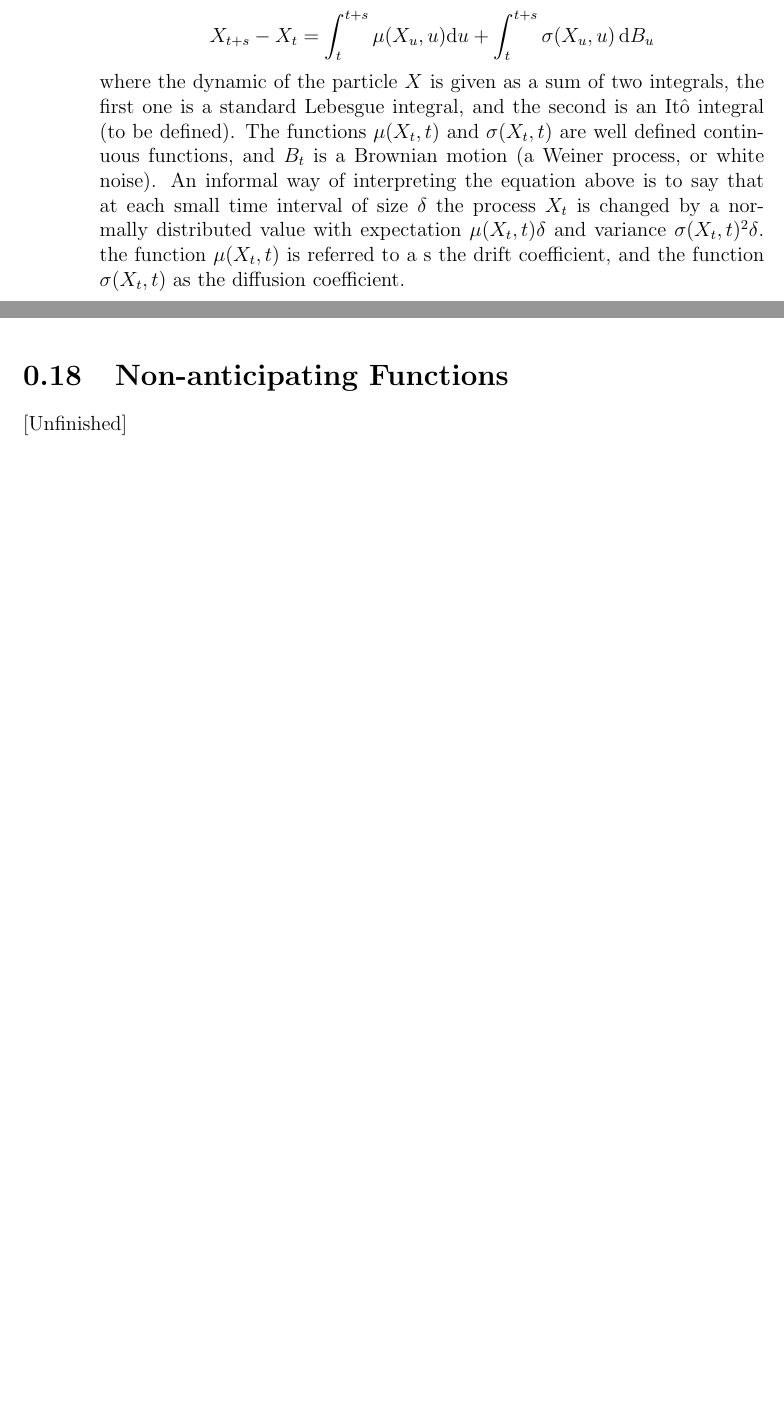
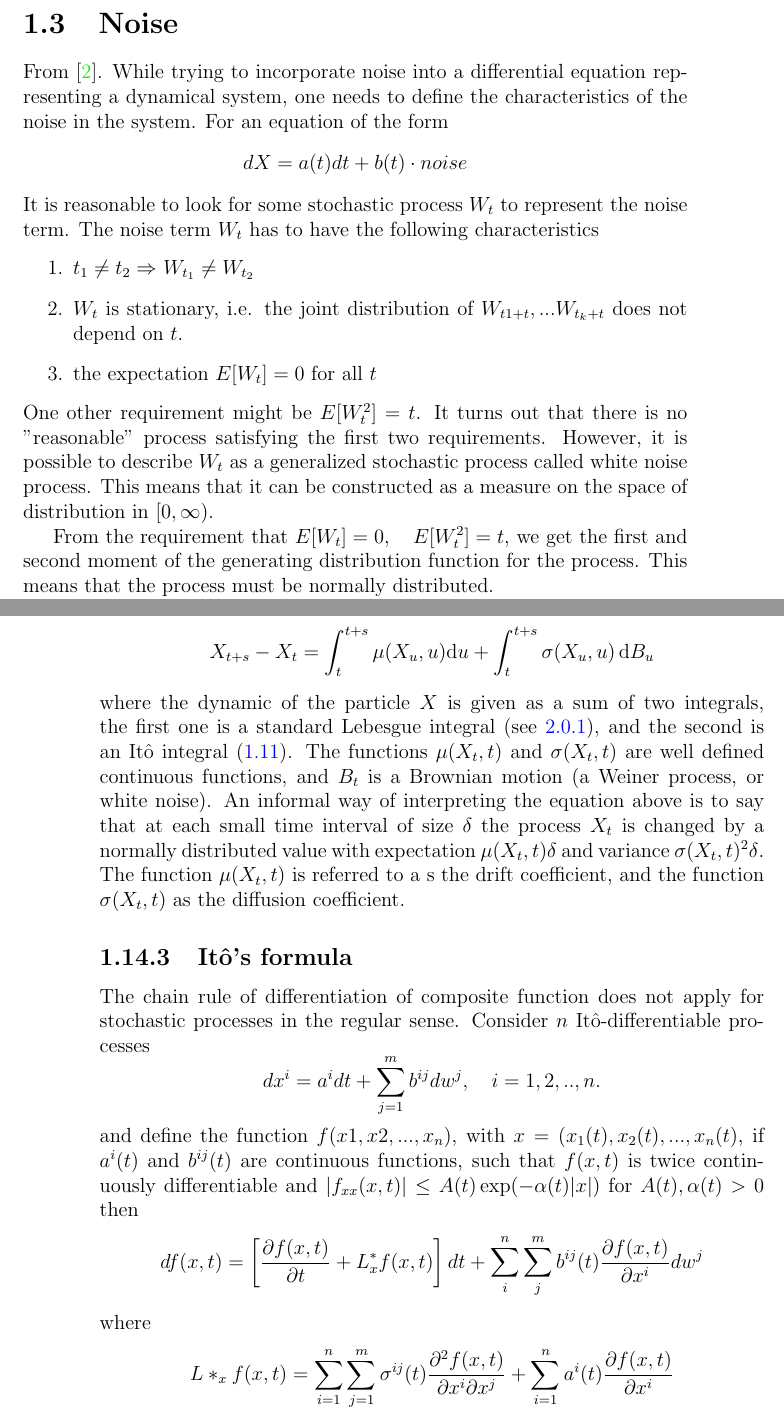
Before and after one commit to ofirENS/GeneralTheory, a LaTeX book (Stochastic Proccesses/stochasticProcesses.tex): two parts of pages 10 and 11 of 17 before the commit and two parts of pages 5 and 12 of 21 after it, joined at a grey line, cut at the place of the change, the shorter picture padded with empty space. Compiled offline with pdfLaTeX.

Commit message:
edited the general theory for stochastic processes

```diff
--- a/Stochastic Proccesses/stochasticProcesses.tex
+++ b/Stochastic Proccesses/stochasticProcesses.tex
@@ -44,3 +58,17 @@ represent a two-dimensional process, where fixing $t$ gives us all the values of
 \section{Noise}\label{section:noise}
+From \cite{Oksendal14}. While trying to incorporate noise into a differential equation representing a dynamical system, one needs to define the characteristics of the noise in the system. For an equation of the form
+\begin{equation*}
+dX=a(t)dt +b(t)\cdot noise
+\end{equation*}
+It is reasonable to look for some stochastic process $W_t$ to represent the noise term. The noise term $W_t$ has to have the following characteristics
+\begin{enumerate}
+	\item $t_1\neq t_2 \Rightarrow$ $W_{t_1}\neq W_{t_2}$
+	\item ${W_t}$ is stationary, i.e. the joint distribution of $W_{t1+t},...W_{t_k+t}$ does not depend on $t$.
+	\item the expectation $E[W_t]=0$ for all $t$
+\end{enumerate}
+One other requirement might be $E[W_t^2]=t$. It turns out that there is no "reasonable" process satisfying the first two requirements. However, it is possible to describe $W_t$ as a generalized stochastic process called white noise process. This means that it can be constructed as a measure on the space of distribution in $[0, \infty)$.
+
+From the requirement that $E[W_t]=0,\quad E[W_t^2]=t$, we get the first and second moment of the generating distribution function for the process. This means that the process must be normally distributed.
+
 White noise is a process for which there is no correlation between any values at different times. As an idealization of such a process there exist the \textbf{Orenstein-Uhlenbeck process} (to be defined) for which produces an almost uncorrelated noise. For this model, the second order correlation function can, up to a constant factor, be described as
 \begin{equation*}
@@ -266,6 +289,21 @@ is an informal way of expressing the more appropriate integral equation
 \begin{equation*}
 X_{t+s} - X_{t} = \int_t^{t+s} \mu(X_u,u) \mathrm{d} u + \int_t^{t+s} \sigma(X_u,u)\, \mathrm{d} B_u
 \end{equation*}
-where the dynamic of the particle $X$ is given as a sum of two integrals, the first one is a standard Lebesgue integral, and the second is an It\^{o} integral (to be defined).
+where the dynamic of the particle $X$ is given as a sum of two integrals, the first one is a standard Lebesgue integral (see \ref{appendix:theLebesgueIntegral}), and the second is an It\^{o} integral (\ref{section:stochasticIntegration}).
 The functions $\mu(X_t,t)$ and $\sigma(X_t,t)$ are well defined continuous functions, and $B_t$ is a Brownian motion (a Weiner process, or white noise). An informal way of interpreting the equation above is to say that at each small time interval of size $\delta$ the process $X_t$ is changed by a normally distributed value with expectation $\mu(X_t,t)\delta$ and variance $\sigma(X_t,t)^2\delta$.
-the function $\mu(X_t,t)$ is referred to a s the drift coefficient, and the function $\sigma(X_t,t)$ as the diffusion coefficient.
+The function $\mu(X_t,t)$ is referred to a s the drift coefficient, and the function $\sigma(X_t,t)$ as the diffusion coefficient.
+
+\subsection{It\^{o}'s formula}\label{subsection:itosFormula}
+The chain rule of differentiation of composite function does not apply for stochastic processes in the regular sense. Consider $n$  It\^{o}-differentiable processes
+\begin{equation*}
+dx^i = a^idt+\sum_{j=1}^m b^{ij}dw^j, \quad i=1,2,..,n.
+\end{equation*}
+and define the function $f(x1,x2,...,x_n)$, with $x=(x_1(t),x_2(t),...,x_n(t)$,
+if $a^i(t)$ and $b^{ij}(t)$ are continuous functions, such that $f(x,t)$ is twice continuously differentiable and $|f_{xx}(x,t)|\leq A(t)\exp(-\alpha(t)|x|)$ for $A(t),\alpha(t)>0$ then
+\begin{equation*}\label{eq:itoFormula}
+df(x,t) = \left[\frac{\partial f(x,t)}{\partial t}+L^*_xf(x,t) \right]dt+\sum_{i}^n \sum_j^m b^{ij}(t)\frac{\partial f(x,t)}{\partial x^i}dw^j
+\end{equation*}
+where
+\begin{equation*}
+L*_xf(x,t)=\sum_{i=1}^n\sum_{j=1}^m\sigma^{ij}(t)\frac{\partial^2f(x,t)}{\partial x^i \partial x^j}+\sum_{i=1}^n a^i(t)\frac{\partial f(x,t)}{\partial x^i}
+\end{equation*}
@@ -299,5 +351,4 @@ C_{AB}(t)= \left< A(t)B(0) \right>
-which is the cross correlation function.
+
 
 \section{Non-anticipating Functions}
 {[Unfinished]}
-\section{The backward Kolmogorov equation}\label{section:backwardKolmogorovEquation}
```
Also changed, not shown: Stochastic Proccesses/stochasticProcesses.pdf, Stochastic Proccesses/stochasticProcesses.tex (75 more changed lines), 5 other files.
